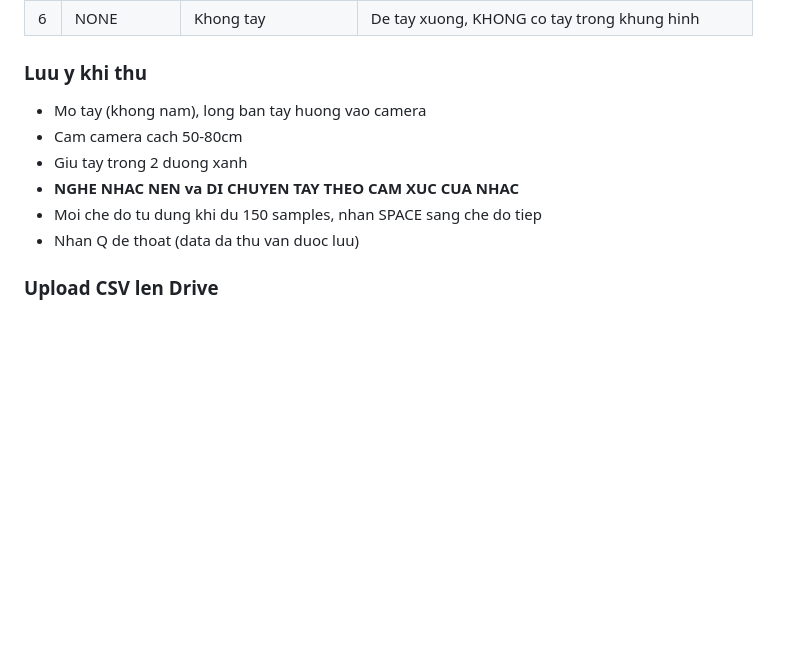
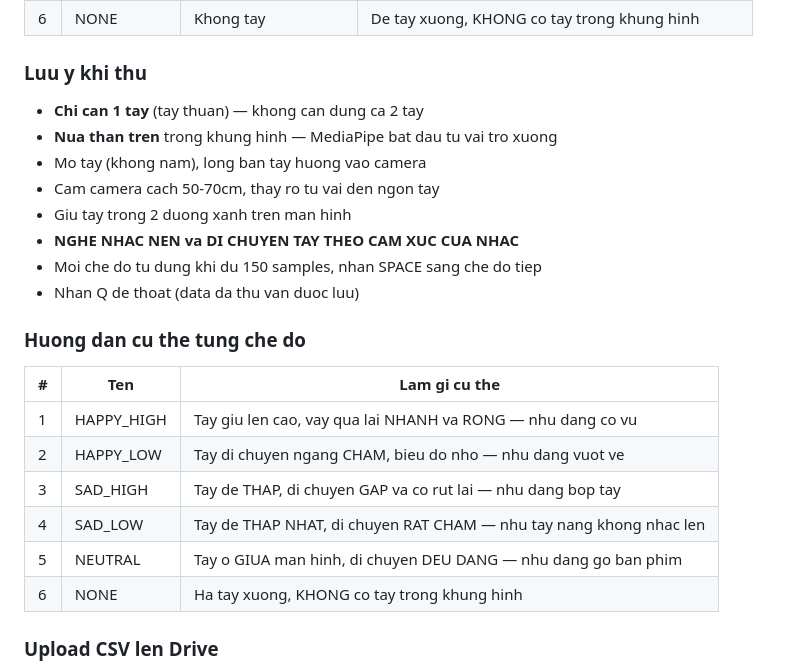
Before and after one commit to Poicitaco/DL-FINAL, a Markdown page: README.md, the part around the change. Drawn GitHub-style; blank space fills up the shorter version.

```diff
--- a/README.md
+++ b/README.md
@@ -61,12 +61,25 @@ python scripts/collect_data_v2.py  # thu data
 | 6 | NONE       | Khong tay            | De tay xuong, KHONG co tay trong khung hinh |
 
 ### Luu y khi thu
+- **Chi can 1 tay** (tay thuan) — khong can dung ca 2 tay
+- **Nua than tren** trong khung hinh — MediaPipe bat dau tu vai tro xuong
 - Mo tay (khong nam), long ban tay huong vao camera
-- Cam camera cach 50-80cm
-- Giu tay trong 2 duong xanh
+- Cam camera cach 50-70cm, thay ro tu vai den ngon tay
+- Giu tay trong 2 duong xanh tren man hinh
 - **NGHE NHAC NEN va DI CHUYEN TAY THEO CAM XUC CUA NHAC**
 - Moi che do tu dung khi du 150 samples, nhan SPACE sang che do tiep
 - Nhan Q de thoat (data da thu van duoc luu)
+
+### Huong dan cu the tung che do
+
+| # | Ten | Lam gi cu the |
+|---|-----|---------------|
+| 1 | HAPPY_HIGH | Tay giu len cao, vay qua lai NHANH va RONG — nhu dang co vu |
+| 2 | HAPPY_LOW  | Tay di chuyen ngang CHAM, bieu do nho — nhu dang vuot ve |
+| 3 | SAD_HIGH   | Tay de THAP, di chuyen GAP va co rut lai — nhu dang bop tay |
+| 4 | SAD_LOW    | Tay de THAP NHAT, di chuyen RAT CHAM — nhu tay nang khong nhac len |
+| 5 | NEUTRAL    | Tay o GIUA man hinh, di chuyen DEU DANG — nhu dang go ban phim |
+| 6 | NONE       | Ha tay xuong, KHONG co tay trong khung hinh |
 
 ### Upload CSV len Drive
 Sau khi thu xong, upload file `data/raw/gesture_data_v2.csv` len Google Drive.
```
Also changed, not shown: HUONG_DAN_THU_DATA.md (added, +130 -0 lines).
